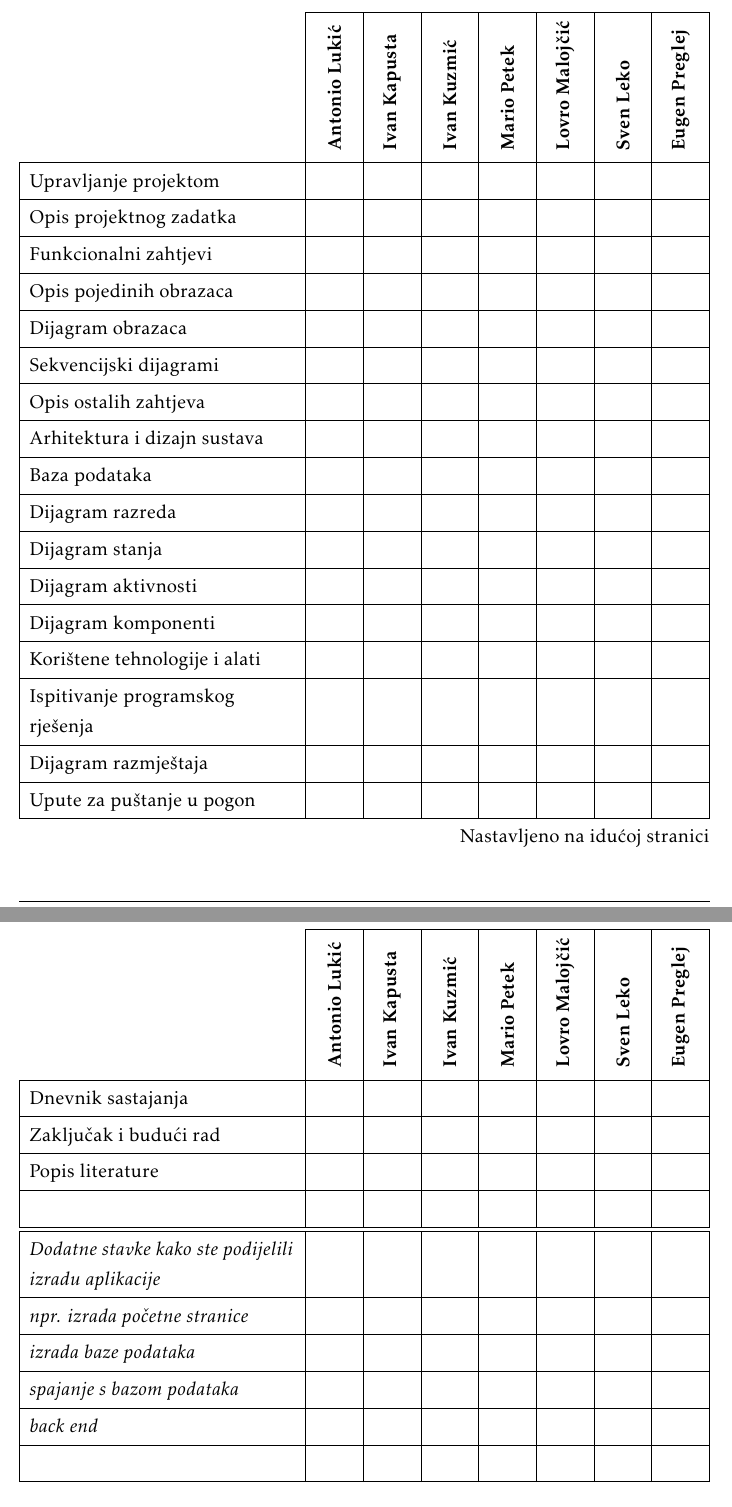
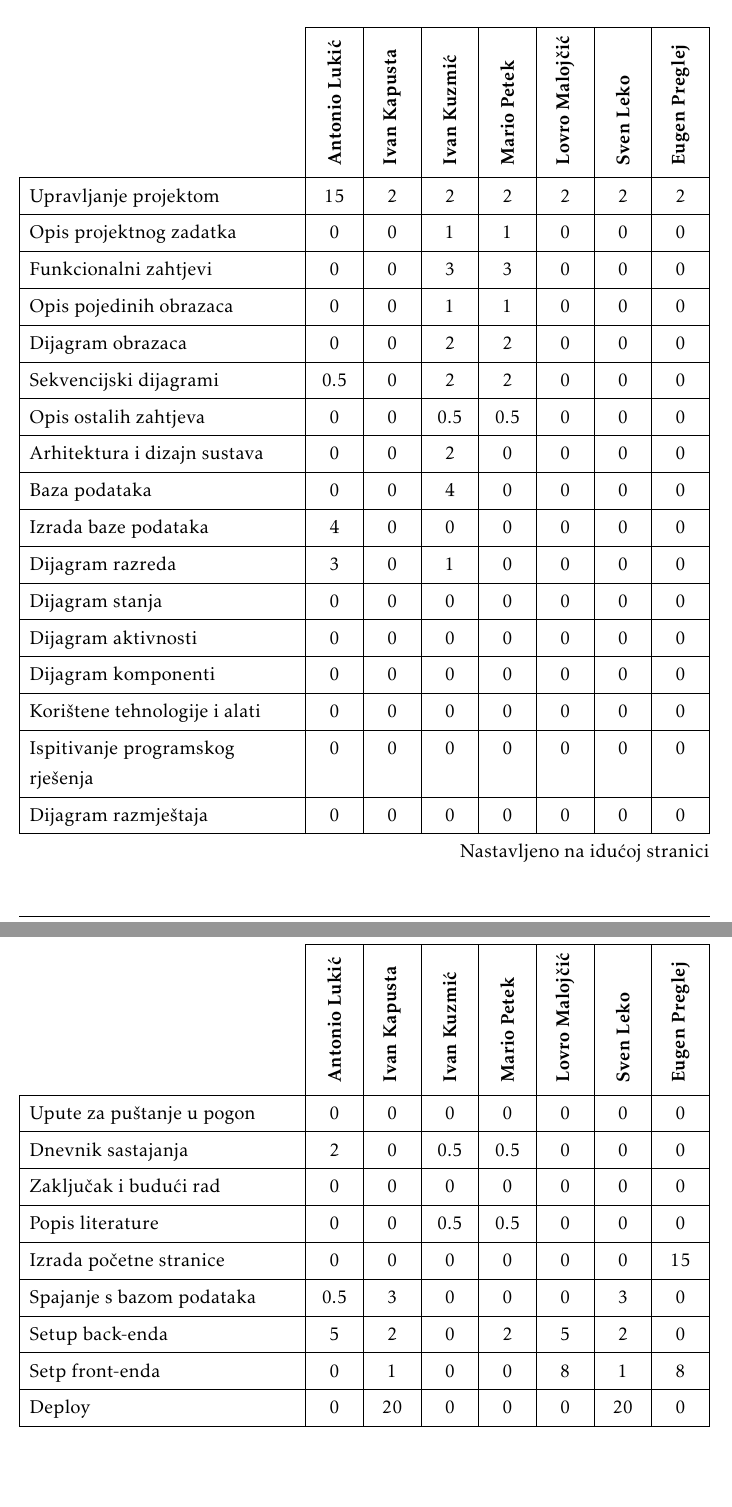
Before and after one commit to sleko01/cuvari-pasa, a LaTeX document (dokumentacija/PROGI_ProjektnaDokumentacija.tex, which reads dokumentacija/Dodatak.tex): two parts of pages 54 and 55 of 56, joined at a grey line, cut so that both start at the same text. The pictures show the PDF file dokumentacija/PROGI_ProjektnaDokumentacija.pdf that the author committed with the source.

Commit message:
Dodana tablica aktivnosti

```diff
--- a/dokumentacija/Dodatak.tex
+++ b/dokumentacija/Dodatak.tex
@@ -82,35 +82,35 @@
 				\multicolumn{1}{c|}{\rotatebox{90}{\textbf{Lovro Malojčić }}} &
 				\multicolumn{1}{c|}{\rotatebox{90}{\textbf{Sven Leko }}} &
 				\multicolumn{1}{c|}{\rotatebox{90}{\textbf{Eugen Preglej }}} \\
-				Upravljanje projektom 		&  &  &  &  &  &  & \\
-				Opis projektnog zadatka 	&  &  &  &  &  &  & \\
+				Upravljanje projektom 		& 15 & 2 & 2 & 2 & 2 & 2  & 2 \\
+				Opis projektnog zadatka 	& 0 & 0 & 1 & 1 & 0 & 0 & 0 \\
 
-				Funkcionalni zahtjevi       &  &  &  &  &  &  &  \\
-				Opis pojedinih obrazaca 	&  &  &  &  &  &  &  \\
-				Dijagram obrazaca 			&  &  &  &  &  &  &  \\
-				Sekvencijski dijagrami 		&  &  &  &  &  &  &  \\
-				Opis ostalih zahtjeva 		&  &  &  &  &  &  &  \\
+				Funkcionalni zahtjevi       & 0 & 0 & 3 & 3 & 0 & 0 & 0 \\
+				Opis pojedinih obrazaca 	& 0 & 0 & 1 & 1 & 0 & 0 & 0 \\
+				Dijagram obrazaca 			& 0 & 0 & 2 & 2 & 0 & 0 & 0 \\
+				Sekvencijski dijagrami 		& 0.5 & 0 & 2 & 2 & 0 & 0 & 0 \\
+				Opis ostalih zahtjeva 		& 0 & 0 & 0.5 & 0.5 & 0 & 0 & 0 \\
 
-				Arhitektura i dizajn sustava	 &  &  &  &  &  &  &  \\
-				Baza podataka				&  &  &  &  &  &  &   \\
-				Dijagram razreda 			&  &  &  &  &  &  &   \\
-				Dijagram stanja				&  &  &  &  &  &  &  \\
-				Dijagram aktivnosti 		&  &  &  &  &  &  &  \\
-				Dijagram komponenti			&  &  &  &  &  &  &  \\
-				Korištene tehnologije i alati 		&  &  &  &  &  &  &  \\
-				Ispitivanje programskog rješenja 	&  &  &  &  &  &  &  \\
-				Dijagram razmještaja			&  &  &  &  &  &  &  \\
-				Upute za puštanje u pogon 		&  &  &  &  &  &  &  \\
-				Dnevnik sastajanja 			&  &  &  &  &  &  &  \\
-				Zaključak i budući rad 		&  &  &  &  &  &  &  \\
-				Popis literature 			&  &  &  &  &  &  &  \\
-				&  &  &  &  &  &  &  \\ \hline
-				\textit{Dodatne stavke kako ste podijelili izradu aplikacije} 			&  &  &  &  &  &  &  \\
-				\textit{npr. izrada početne stranice} 				&  &  &  &  &  &  &  \\
-				\textit{izrada baze podataka} 		 			&  &  &  &  &  &  & \\
-				\textit{spajanje s bazom podataka} 							&  &  &  &  &  &  &  \\
-				\textit{back end} 							&  &  &  &  &  &  &  \\
-				 							&  &  &  &  &  &  &\\
+				Arhitektura i dizajn sustava	 & 0 & 0 & 2 & 0 & 0 & 0 & 0 \\
+				Baza podataka				& 0 & 0 & 4 & 0 & 0 & 0 &  0 \\
+				Izrada baze podataka    	& 4 & 0 & 0 & 0 & 0 & 0 &  0 \\
+				Dijagram razreda 			& 3 & 0 & 1 & 0 & 0 & 0 & 0  \\
+				Dijagram stanja				& 0 & 0 & 0 & 0 & 0 & 0 & 0 \\
+				Dijagram aktivnosti 		& 0 & 0 & 0 & 0 & 0 & 0 & 0 \\
+				Dijagram komponenti			& 0 & 0 & 0 & 0 & 0 & 0 & 0 \\
+				Korištene tehnologije i alati 		& 0 & 0 & 0 & 0 & 0 & 0 & 0 \\
+				Ispitivanje programskog rješenja 	& 0 & 0 & 0 & 0 & 0 & 0 & 0 \\
+				Dijagram razmještaja			& 0 & 0 & 0 & 0 & 0 & 0 & 0 \\
+				Upute za puštanje u pogon 		& 0 & 0 & 0 & 0 & 0 & 0 & 0 \\
+				Dnevnik sastajanja 			& 2 & 0 & 0.5 & 0.5 & 0 & 0 & 0 \\
+				Zaključak i budući rad 		& 0 & 0 & 0 & 0 & 0 & 0 & 0 \\
+				Popis literature 			& 0 & 0 & 0.5 & 0.5 & 0 & 0 & 0 \\
+				Izrada početne stranice		& 0 & 0 & 0 & 0 & 0 & 0 & 15 \\
+				Spajanje s bazom podataka	& 0.5 & 3 & 0 & 0 & 0 & 3 & 0 \\
+				Setup back-enda 			& 5 & 2 & 0 & 2 & 5 & 2 & 0 \\
+				Setp front-enda 			& 0 & 1 & 0 & 0 & 8 & 1 & 8 \\
+				Deploy 			& 0 & 20 & 0 & 0 & 0 & 20 & 0 \\
+
 			\end{longtblr}
 
 
```
Also changed, not shown: dokumentacija/PROGI_ProjektnaDokumentacija.pdf, 2 other files.
